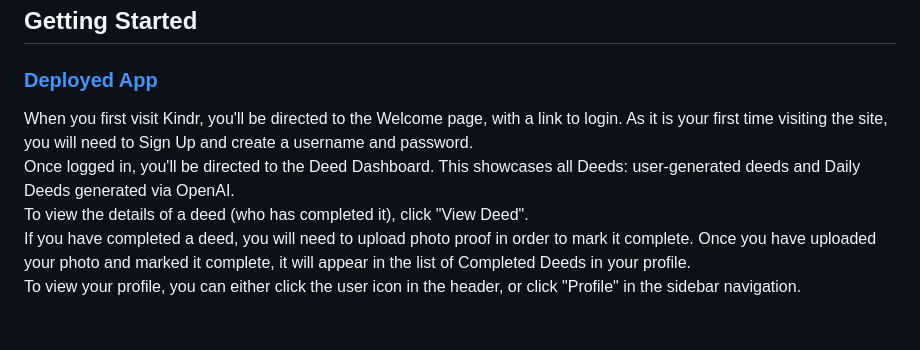
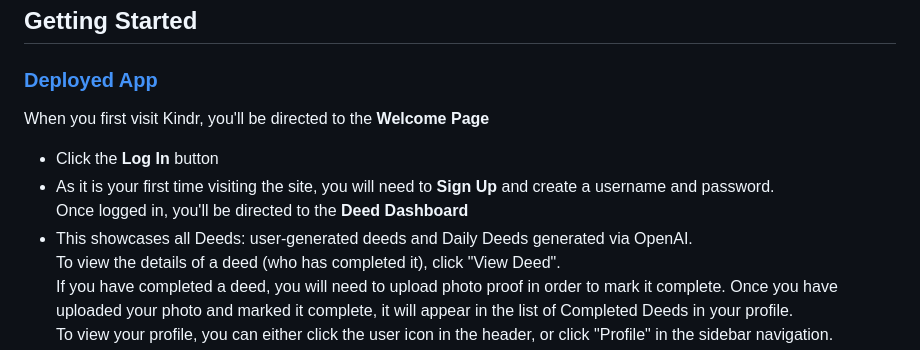
Before and after one commit to LouisPino/Kindr, a Markdown page: README.md, the part around the change. Rendered like a GitHub page; blank space fills up the shorter version.

```diff
--- a/README.md
+++ b/README.md
@@ -38,8 +38,11 @@ Challenge Detail page
 
 ## Getting Started
 ### [Deployed App](https://graceful-pixie-5234dd.netlify.app)
-When you first visit Kindr, you'll be directed to the Welcome page, with a link to login. As it is your first time visiting the site, you will need to Sign Up and create a username and password. <br>
-Once logged in, you'll be directed to the Deed Dashboard. This showcases all Deeds: user-generated deeds and Daily Deeds generated via OpenAI. <br>
+When you first visit Kindr, you'll be directed to the **Welcome Page**
+- Click the **Log In** button <br>
+- As it is your first time visiting the site, you will need to **Sign Up** and create a username and password. <br>
+Once logged in, you'll be directed to the **Deed Dashboard**<br>
+- This showcases all Deeds: user-generated deeds and Daily Deeds generated via OpenAI. <br>
 To view the details of a deed (who has completed it), click "View Deed". <br>
 If you have completed a deed, you will need to upload photo proof in order to mark it complete. Once you have uploaded your photo and marked it complete, it will appear in the list of Completed Deeds in your profile. <br>
 To view your profile, you can either click the user icon in the header, or click "Profile" in the sidebar navigation. <br>
```
